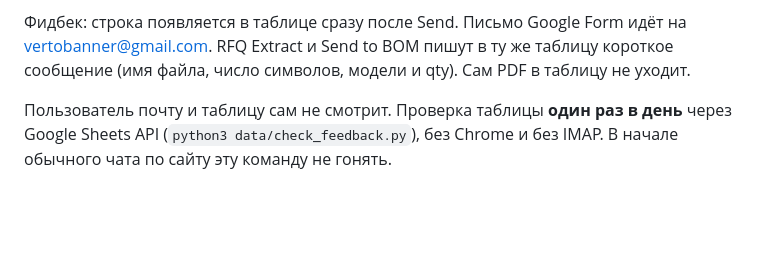
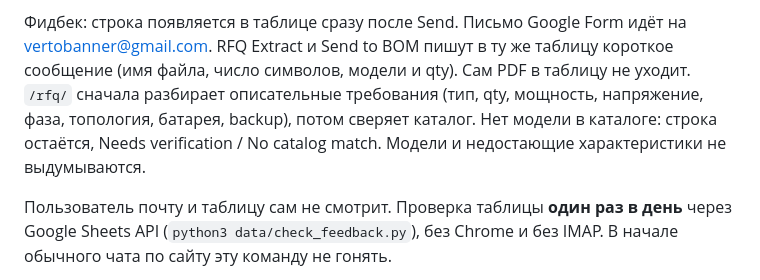
Before and after one commit to SweetLeaf420smoke/RackMatch-WEBSITE, a Markdown page: PROJECT_STATE.md, the part around the change. GitHub-like rendering; blank space fills up the shorter version.

Commit message:
Note that RFQ parses descriptive requirements before catalog matching.
Co-authored-by: Cursor <cursoragent@cursor.com>

```diff
--- a/PROJECT_STATE.md
+++ b/PROJECT_STATE.md
@@ -50,6 +50,7 @@ Pair SEO-страницы: только список `pair_pages`, не все
 
 Фидбек: строка появляется в таблице сразу после Send. Письмо Google Form идёт на vertobanner@gmail.com.
 RFQ Extract и Send to BOM пишут в ту же таблицу короткое сообщение (имя файла, число символов, модели и qty). Сам PDF в таблицу не уходит.
+`/rfq/` сначала разбирает описательные требования (тип, qty, мощность, напряжение, фаза, топология, батарея, backup), потом сверяет каталог. Нет модели в каталоге: строка остаётся, Needs verification / No catalog match. Модели и недостающие характеристики не выдумываются.
 
 Пользователь почту и таблицу сам не смотрит. Проверка таблицы **один раз в день** через Google Sheets API (`python3 data/check_feedback.py`), без Chrome и без IMAP. В начале обычного чата по сайту эту команду не гонять.
 
```
